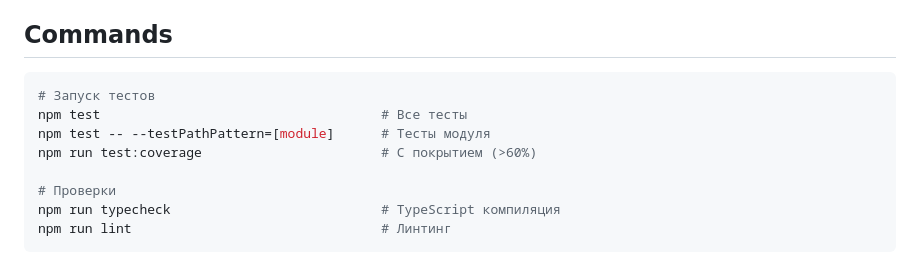
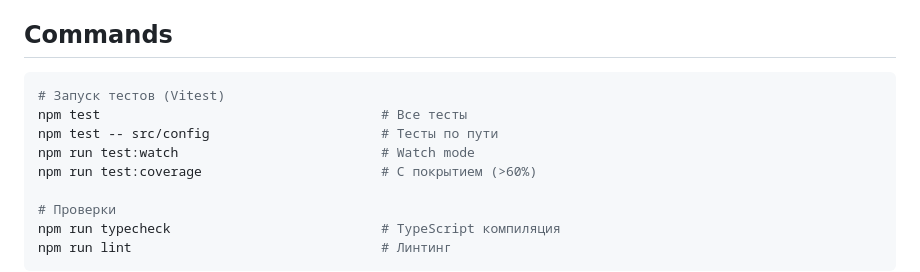
Before and after one commit to weselow/Telegram-support-bot, a Markdown page: CLAUDE.md, the part around the change. GitHub-like rendering.

Commit message:
docs: update CLAUDE.md for Vitest commands
🤖 Generated with [Claude Code](https://claude.com/claude-code)

Co-Authored-By: Claude Opus 4.5 <noreply@anthropic.com>

````diff
--- a/CLAUDE.md
+++ b/CLAUDE.md
@@ -29,9 +29,10 @@ Telegram-бот техподдержки для сайта. Пользовате
 ## Commands
 
 ```bash
-# Запуск тестов
+# Запуск тестов (Vitest)
 npm test                                    # Все тесты
-npm test -- --testPathPattern=[module]      # Тесты модуля
+npm test -- src/config                      # Тесты по пути
+npm run test:watch                          # Watch mode
 npm run test:coverage                       # С покрытием (>60%)
 
 # Проверки
````
